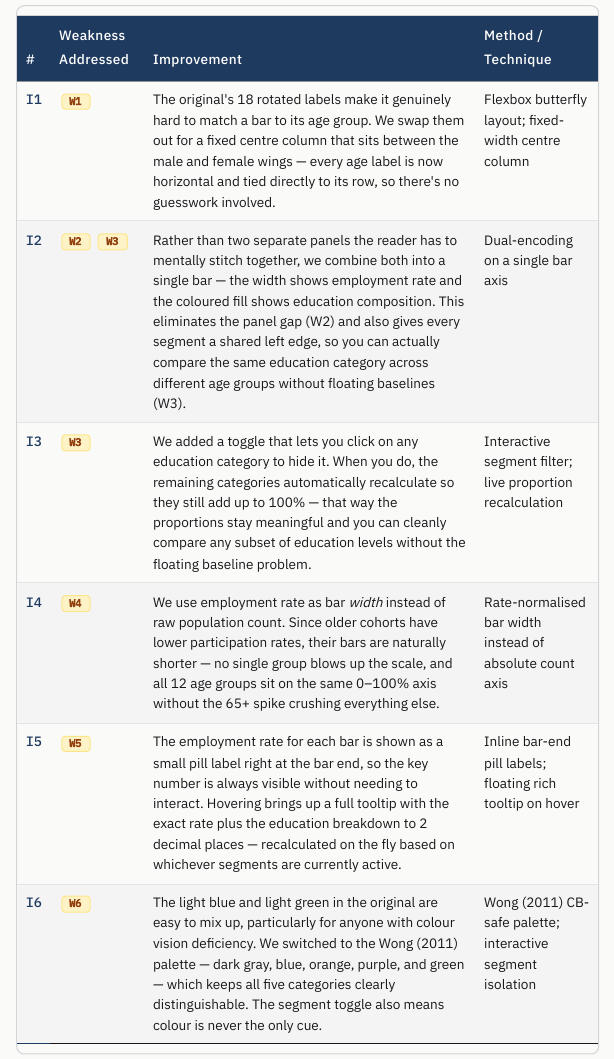
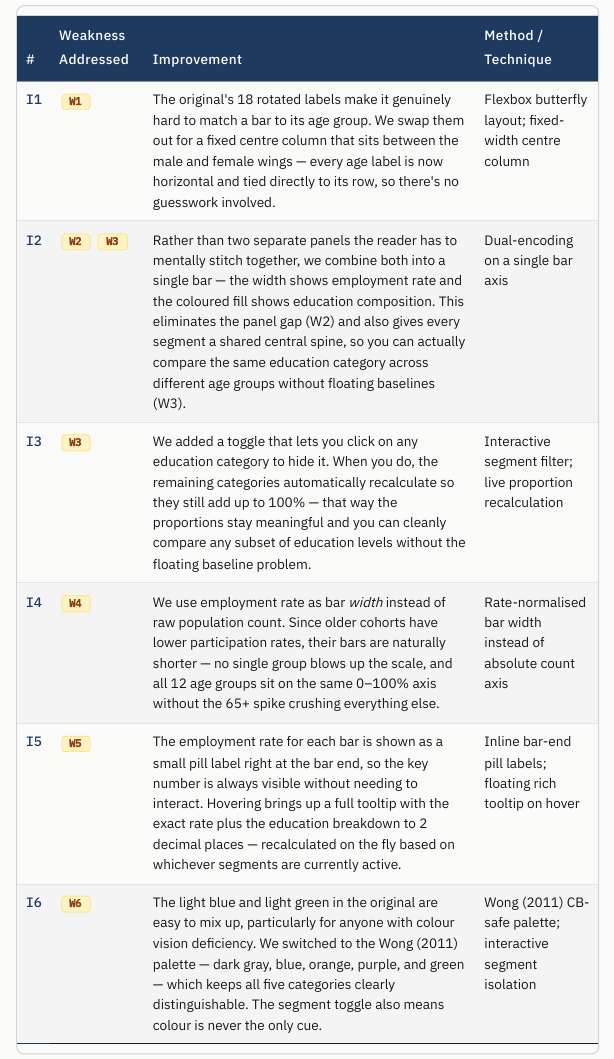
Before and after one commit to Thiha-Thein/AAI1001-32-Data-Engineering-and-Visualization-Project, a Quarto document (main.qmd): the page in a window 1100 px wide, from 6640 px down. The pictures show the output file main.html that the author committed with the source, opened offline; menus at the side of the page are left out; long lines of code are wrapped.

Commit message:
updated the improvement section

```diff
--- a/main.qmd
+++ b/main.qmd
@@ -619,7 +619,7 @@ Going back to the six weaknesses we flagged in Section 2, we came up with six im
     <tr>
       <td>I2</td>
       <td><span class="badge badge-w">W2</span> <span class="badge badge-w">W3</span></td>
-      <td>Rather than two separate panels the reader has to mentally stitch together, we combine both into a single bar — the width shows employment rate and the coloured fill shows education composition. This eliminates the panel gap (W2) and also gives every segment a shared left edge, so you can actually compare the same education category across different age groups without floating baselines (W3).</td>
+      <td>Rather than two separate panels the reader has to mentally stitch together, we combine both into a single bar — the width shows employment rate and the coloured fill shows education composition. This eliminates the panel gap (W2) and also gives every segment a shared central spine, so you can actually compare the same education category across different age groups without floating baselines (W3).</td>
       <td>Dual-encoding on a single bar axis</td>
     </tr>
     <tr>
```
Also changed, not shown: main.html, main.qmd (2 more changed lines).
